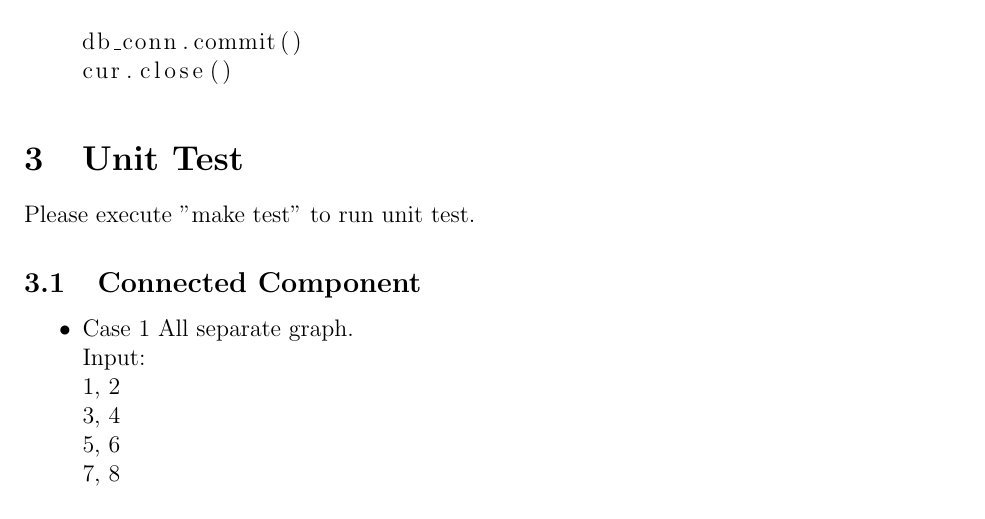
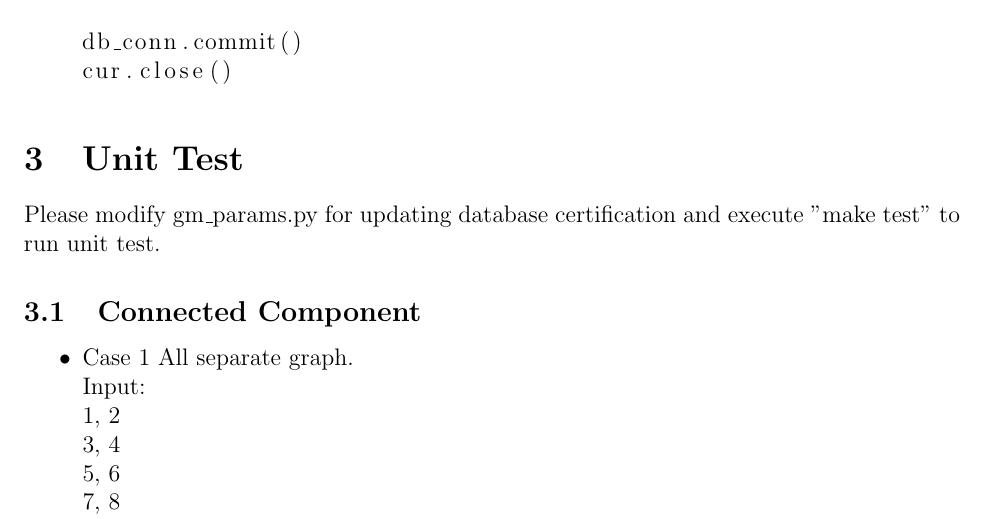
Before and after one commit to LeoHung/multimedia_phase1, a LaTeX document (report/paper.tex, which reads report/030unittest.tex): part of page 7 of 18, cut so that both start at the same text. Compiled offline with pdfLaTeX.

Commit message:
update report

```diff
--- a/report/030unittest.tex
+++ b/report/030unittest.tex
@@ -1,4 +1,4 @@
-Please execute "make test" to run unit test.
+Please modify gm\_params.py for updating database certification and execute "make test" to run unit test.
 \subsection{Connected Component}
 \begin{itemize*}
 \item {Case 1 All separate graph.}
```
Also changed, not shown: report/paper.pdf (added), 2 other files.
